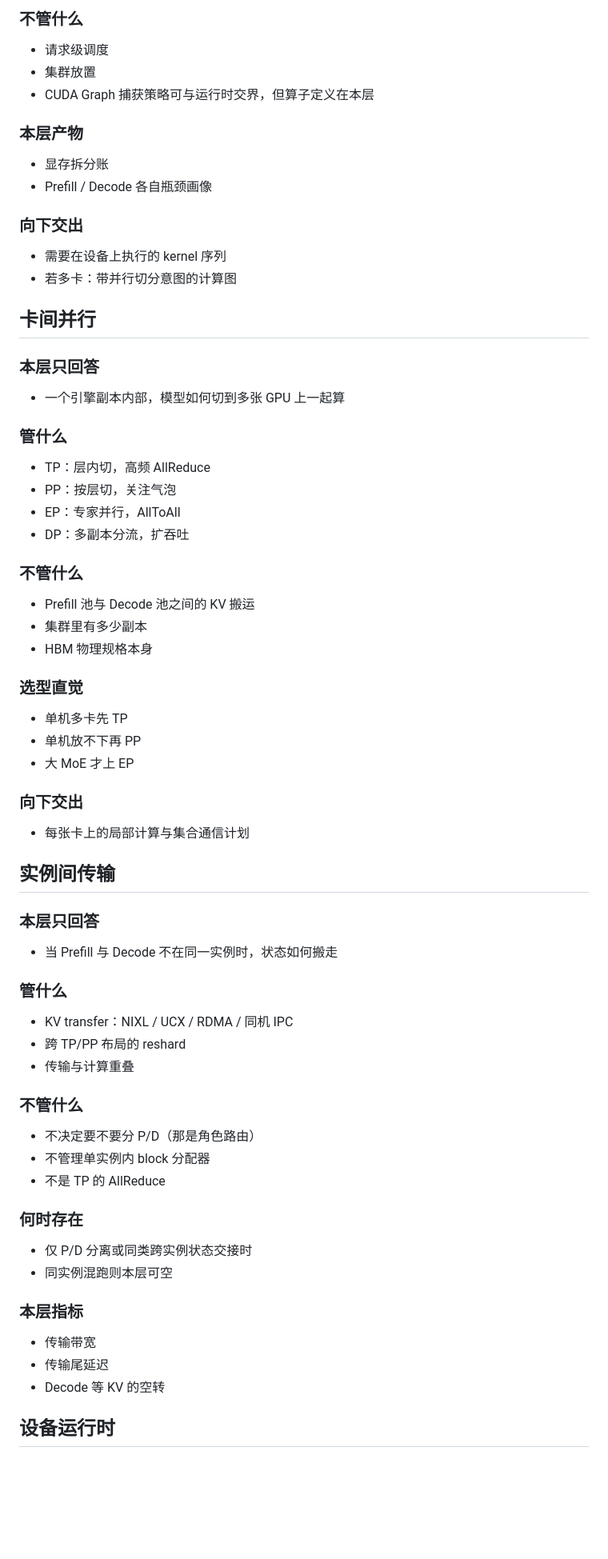
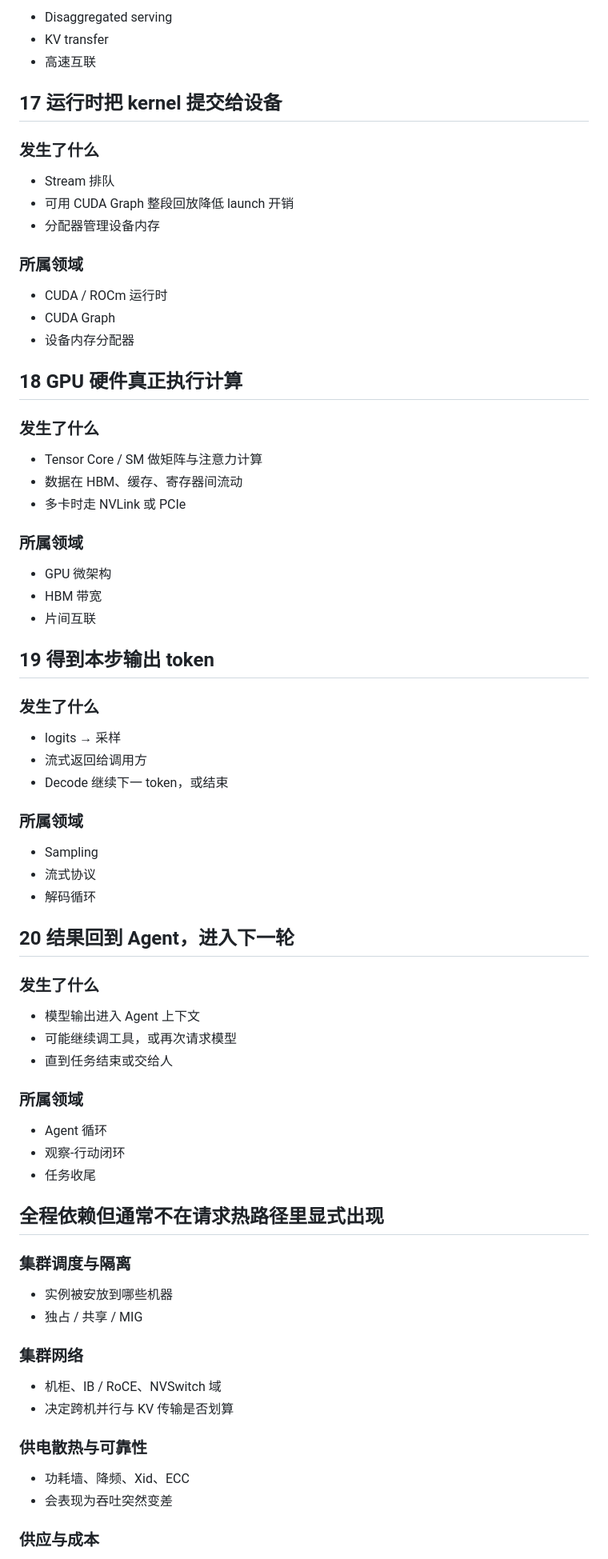
Before and after one commit to lmtsunshine/knowledge-mindmap, a Markdown page: [20260930]agent-to-gpu-knowledge-stack-mindmap.md, the part around one of its changes. Shown at 80% size. Drawn GitHub-style; blank space fills up the shorter version.

```diff
--- a/[20260930]agent-to-gpu-knowledge-stack-mindmap.md
+++ b/[20260930]agent-to-gpu-knowledge-stack-mindmap.md
@@ -229,77 +222,80 @@
 
-### 不管什么
+- Disaggregated serving
+- KV transfer
+- 高速互联
 
-- 请求级调度
-- 集群放置
-- CUDA Graph 捕获策略可与运行时交界，但算子定义在本层
+## 17 运行时把 kernel 提交给设备
 
-### 本层产物
+### 发生了什么
 
-- 显存拆分账
-- Prefill / Decode 各自瓶颈画像
+- Stream 排队
+- 可用 CUDA Graph 整段回放降低 launch 开销
+- 分配器管理设备内存
 
-### 向下交出
+### 所属领域
 
-- 需要在设备上执行的 kernel 序列
-- 若多卡：带并行切分意图的计算图
+- CUDA / ROCm 运行时
+- CUDA Graph
+- 设备内存分配器
 
-## 卡间并行
+## 18 GPU 硬件真正执行计算
 
-### 本层只回答
+### 发生了什么
 
-- 一个引擎副本内部，模型如何切到多张 GPU 上一起算
+- Tensor Core / SM 做矩阵与注意力计算
+- 数据在 HBM、缓存、寄存器间流动
+- 多卡时走 NVLink 或 PCIe
 
-### 管什么
+### 所属领域
 
-- TP：层内切，高频 AllReduce
-- PP：按层切，关注气泡
-- EP：专家并行，AllToAll
-- DP：多副本分流，扩吞吐
+- GPU 微架构
+- HBM 带宽
+- 片间互联
 
-### 不管什么
+## 19 得到本步输出 token
 
-- Prefill 池与 Decode 池之间的 KV 搬运
-- 集群里有多少副本
-- HBM 物理规格本身
+### 发生了什么
 
-### 选型直觉
+- logits → 采样
+- 流式返回给调用方
+- Decode 继续下一 token，或结束
 
-- 单机多卡先 TP
-- 单机放不下再 PP
-- 大 MoE 才上 EP
+### 所属领域
 
-### 向下交出
+- Sampling
+- 流式协议
+- 解码循环
 
-- 每张卡上的局部计算与集合通信计划
+## 20 结果回到 Agent，进入下一轮
 
-## 实例间传输
+### 发生了什么
 
-### 本层只回答
+- 模型输出进入 Agent 上下文
+- 可能继续调工具，或再次请求模型
+- 直到任务结束或交给人
 
-- 当 Prefill 与 Decode 不在同一实例时，状态如何搬走
+### 所属领域
 
-### 管什么
+- Agent 循环
+- 观察-行动闭环
+- 任务收尾
 
-- KV transfer：NIXL / UCX / RDMA / 同机 IPC
-- 跨 TP/PP 布局的 reshard
-- 传输与计算重叠
+## 全程依赖但通常不在请求热路径里显式出现
 
-### 不管什么
+### 集群调度与隔离
 
-- 不决定要不要分 P/D（那是角色路由）
-- 不管理单实例内 block 分配器
-- 不是 TP 的 AllReduce
+- 实例被安放到哪些机器
+- 独占 / 共享 / MIG
 
-### 何时存在
+### 集群网络
 
-- 仅 P/D 分离或同类跨实例状态交接时
-- 同实例混跑则本层可空
+- 机柜、IB / RoCE、NVSwitch 域
+- 决定跨机并行与 KV 传输是否划算
 
-### 本层指标
+### 供电散热与可靠性
 
-- 传输带宽
-- 传输尾延迟
-- Decode 等 KV 的空转
+- 功耗墙、降频、Xid、ECC
+- 会表现为吞吐突然变差
 
-## 设备运行时
+### 供应与成本
 
```
Also changed, not shown: other parts of [20260930]agent-to-gpu-knowledge-stack-mindmap.md (+148 -251 lines).
